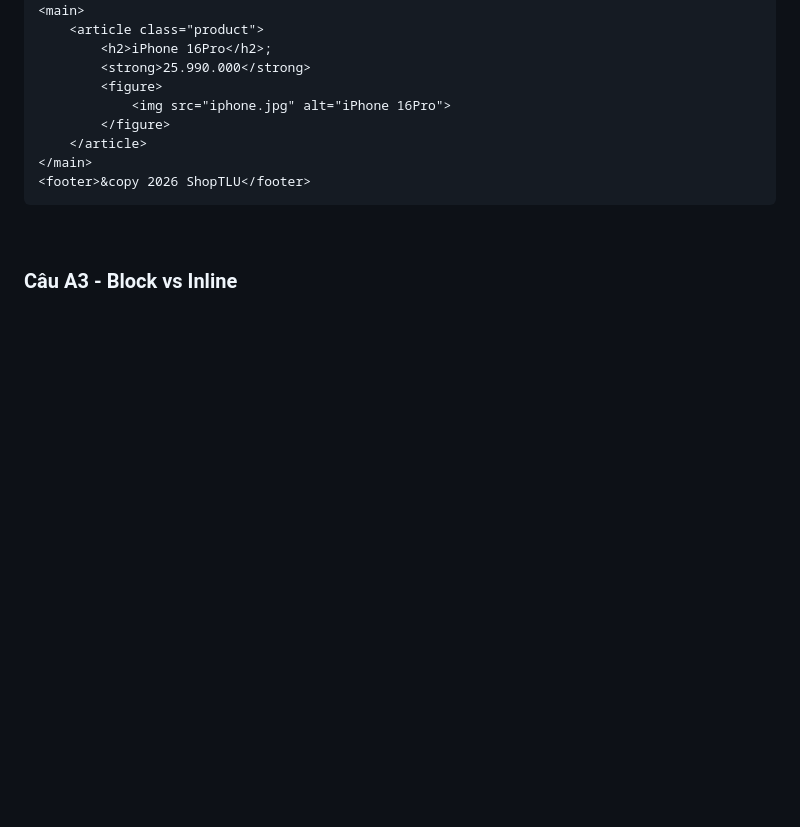
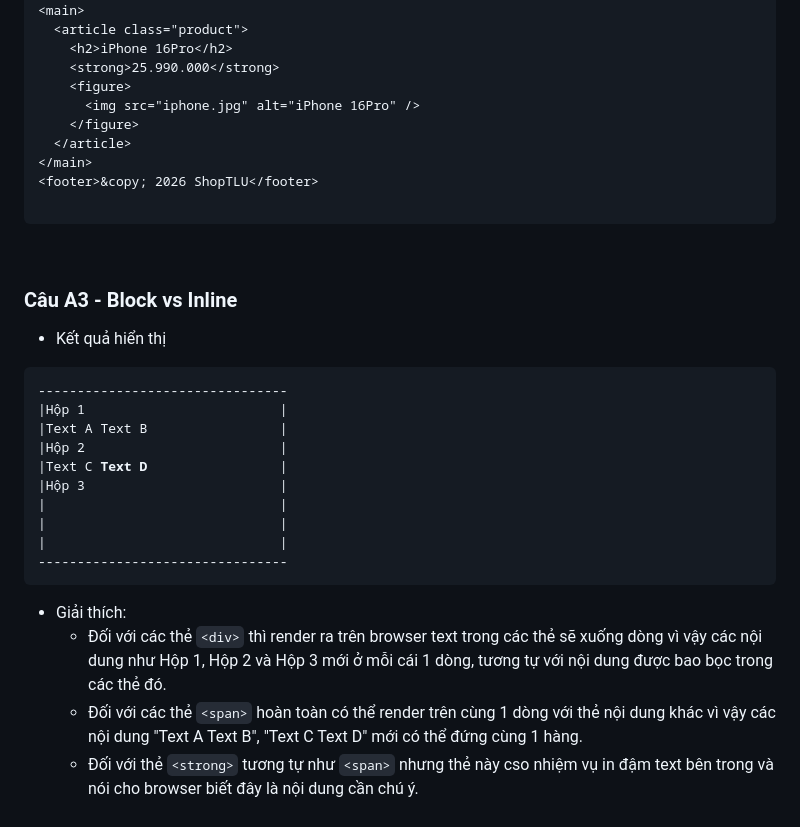
Before and after one commit to duyn0512/CSE391_TRANTHIMINHDUYEN_2451170884, a Markdown page: answers.md, the part around one of its changes. Rendered like a GitHub page; blank space fills up the shorter version.

````diff
--- a/answers.md
+++ b/answers.md
@@ -117,16 +103,36 @@
 </header>
 <main>
-    <article class="product">
-        <h2>iPhone 16Pro</h2>;
-        <strong>25.990.000</strong>
-        <figure>
-            <img src="iphone.jpg" alt="iPhone 16Pro">
-        </figure>
-    </article>
+  <article class="product">
+    <h2>iPhone 16Pro</h2>
+    <strong>25.990.000</strong>
+    <figure>
+      <img src="iphone.jpg" alt="iPhone 16Pro" />
+    </figure>
+  </article>
 </main>
-<footer>&copy 2026 ShopTLU</footer>
+<footer>&copy; 2026 ShopTLU</footer>
+
 ```
-
 <br>
 
 ### Câu A3 - Block vs Inline
+
+- Kết quả hiển thị
+
+<pre>
+--------------------------------
+|Hộp 1                         |
+|Text A Text B                 |
+|Hộp 2                         |
+|Text C <strong>Text D</strong>                 |
+|Hộp 3                         |
+|                              |
+|                              |
+|                              |
+--------------------------------
+</pre>
+
+- Giải thích:
+    + Đối với các thẻ `<div>` thì render ra trên browser text trong các thẻ sẽ xuống dòng vì vậy các nội dung như Hộp 1, Hộp 2 và Hộp 3 mới ở mỗi cái 1 dòng, tương tự với nội dung được bao bọc trong các thẻ đó.
+    + Đối với các thẻ `<span>` hoàn toàn có thể render trên cùng 1 dòng với thẻ nội dung khác vì vậy các nội dung "Text A Text B", "Text C Text D" mới có thể đứng cùng 1 hàng.
+    + Đối với thẻ `<strong>` tương tự như `<span>` nhưng thẻ này cso nhiệm vụ in đậm text bên trong và nói cho browser biết đây là nội dung cần chú ý.
````
Also changed, not shown: other parts of answers.md (+29 -43 lines).
